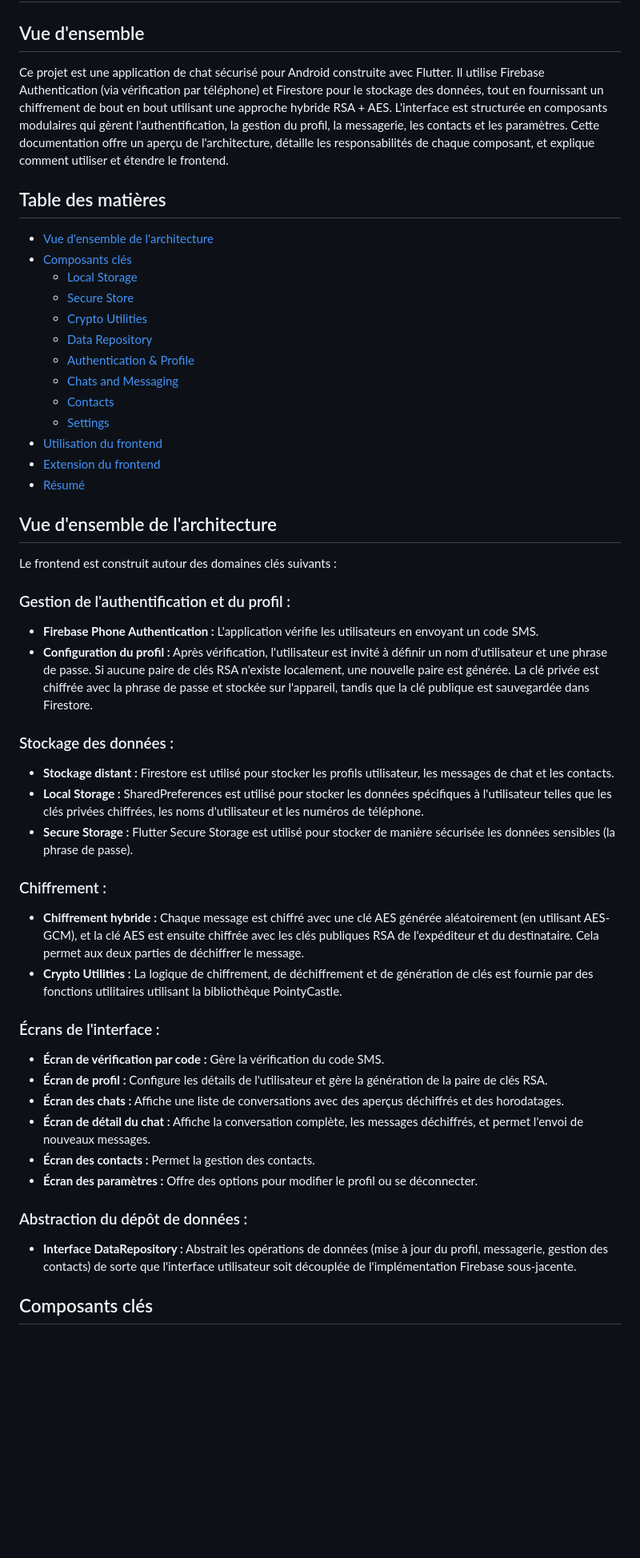
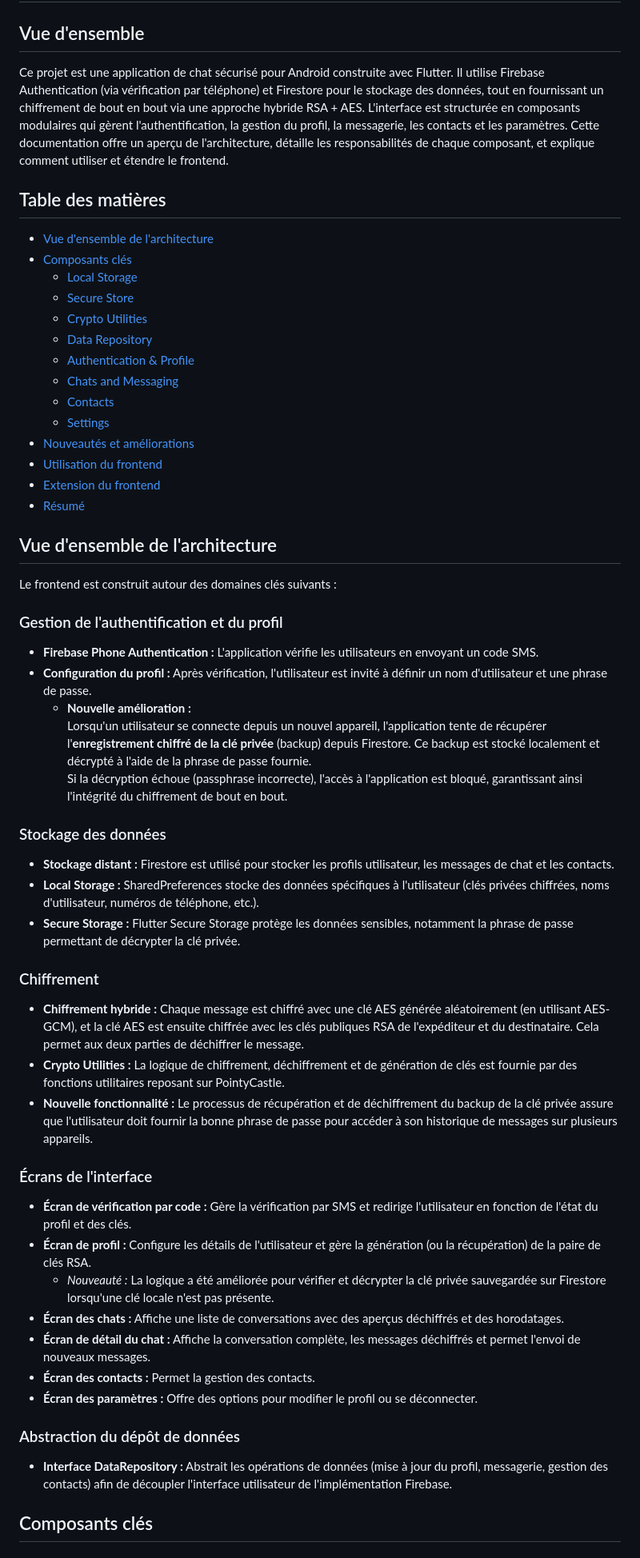
Before and after one commit to ArthurPV/secure-chat, a Markdown page: frontend/README.md, the part around the change printed below. Shown: that part at 80% size. Drawn GitHub-style; blank space fills up the shorter version.

Commit message:
Documentation updated

```diff
--- a/frontend/README.md
+++ b/frontend/README.md
@@ -1,7 +1,7 @@
 # Documentation du Frontend Chat Sécurisé
 
 ## Vue d'ensemble
-Ce projet est une application de chat sécurisé pour Android construite avec Flutter. Il utilise Firebase Authentication (via vérification par téléphone) et Firestore pour le stockage des données, tout en fournissant un chiffrement de bout en bout utilisant une approche hybride RSA + AES. L'interface est structurée en composants modulaires qui gèrent l'authentification, la gestion du profil, la messagerie, les contacts et les paramètres. Cette documentation offre un aperçu de l'architecture, détaille les responsabilités de chaque composant, et explique comment utiliser et étendre le frontend.
+Ce projet est une application de chat sécurisé pour Android construite avec Flutter. Il utilise Firebase Authentication (via vérification par téléphone) et Firestore pour le stockage des données, tout en fournissant un chiffrement de bout en bout via une approche hybride RSA + AES. L'interface est structurée en composants modulaires qui gèrent l'authentification, la gestion du profil, la messagerie, les contacts et les paramètres. Cette documentation offre un aperçu de l'architecture, détaille les responsabilités de chaque composant, et explique comment utiliser et étendre le frontend.
 
 ## Table des matières
 - [Vue d'ensemble de l'architecture](#vue-densemble-de-larchitecture)
@@ -14,5 +14,6 @@ Ce projet est une application de chat sécurisé pour Android construite avec Fl
   - [Chats and Messaging](#chats-and-messaging)
   - [Contacts](#contacts)
   - [Settings](#settings)
+- [Nouveautés et améliorations](#nouvaut%C3%A9s-et-am%C3%A9liorations)
 - [Utilisation du frontend](#utilisation-du-frontend)
 - [Extension du frontend](#extension-du-frontend)
@@ -22,29 +23,34 @@ Ce projet est une application de chat sécurisé pour Android construite avec Fl
 
 Le frontend est construit autour des domaines clés suivants :
 
-### Gestion de l'authentification et du profil :
+### Gestion de l'authentification et du profil
 - **Firebase Phone Authentication :** L'application vérifie les utilisateurs en envoyant un code SMS.
-- **Configuration du profil :** Après vérification, l'utilisateur est invité à définir un nom d'utilisateur et une phrase de passe. Si aucune paire de clés RSA n'existe localement, une nouvelle paire est générée. La clé privée est chiffrée avec la phrase de passe et stockée sur l'appareil, tandis que la clé publique est sauvegardée dans Firestore.
+- **Configuration du profil :** Après vérification, l'utilisateur est invité à définir un nom d'utilisateur et une phrase de passe.
+  - **Nouvelle amélioration :**
+    Lorsqu'un utilisateur se connecte depuis un nouvel appareil, l'application tente de récupérer l'**enregistrement chiffré de la clé privée** (backup) depuis Firestore. Ce backup est stocké localement et décrypté à l'aide de la phrase de passe fournie.
+    Si la décryption échoue (passphrase incorrecte), l'accès à l'application est bloqué, garantissant ainsi l'intégrité du chiffrement de bout en bout.
 
-### Stockage des données :
+### Stockage des données
 - **Stockage distant :** Firestore est utilisé pour stocker les profils utilisateur, les messages de chat et les contacts.
-- **Local Storage :** SharedPreferences est utilisé pour stocker les données spécifiques à l'utilisateur telles que les clés privées chiffrées, les noms d'utilisateur et les numéros de téléphone.
-- **Secure Storage :** Flutter Secure Storage est utilisé pour stocker de manière sécurisée les données sensibles (la phrase de passe).
+- **Local Storage :** SharedPreferences stocke des données spécifiques à l'utilisateur (clés privées chiffrées, noms d'utilisateur, numéros de téléphone, etc.).
+- **Secure Storage :** Flutter Secure Storage protège les données sensibles, notamment la phrase de passe permettant de décrypter la clé privée.
 
-### Chiffrement :
+### Chiffrement
 - **Chiffrement hybride :** Chaque message est chiffré avec une clé AES générée aléatoirement (en utilisant AES-GCM), et la clé AES est ensuite chiffrée avec les clés publiques RSA de l'expéditeur et du destinataire. Cela permet aux deux parties de déchiffrer le message.
-- **Crypto Utilities :** La logique de chiffrement, de déchiffrement et de génération de clés est fournie par des fonctions utilitaires utilisant la bibliothèque PointyCastle.
+- **Crypto Utilities :** La logique de chiffrement, déchiffrement et de génération de clés est fournie par des fonctions utilitaires reposant sur PointyCastle.
+- **Nouvelle fonctionnalité :** Le processus de récupération et de déchiffrement du backup de la clé privée assure que l'utilisateur doit fournir la bonne phrase de passe pour accéder à son historique de messages sur plusieurs appareils.
 
-### Écrans de l'interface :
-- **Écran de vérification par code :** Gère la vérification du code SMS.
-- **Écran de profil :** Configure les détails de l'utilisateur et gère la génération de la paire de clés RSA.
+### Écrans de l'interface
+- **Écran de vérification par code :** Gère la vérification par SMS et redirige l'utilisateur en fonction de l'état du profil et des clés.
+- **Écran de profil :** Configure les détails de l'utilisateur et gère la génération (ou la récupération) de la paire de clés RSA.
+  - *Nouveauté :* La logique a été améliorée pour vérifier et décrypter la clé privée sauvegardée sur Firestore lorsqu'une clé locale n'est pas présente.
 - **Écran des chats :** Affiche une liste de conversations avec des aperçus déchiffrés et des horodatages.
-- **Écran de détail du chat :** Affiche la conversation complète, les messages déchiffrés, et permet l'envoi de nouveaux messages.
+- **Écran de détail du chat :** Affiche la conversation complète, les messages déchiffrés et permet l'envoi de nouveaux messages.
 - **Écran des contacts :** Permet la gestion des contacts.
 - **Écran des paramètres :** Offre des options pour modifier le profil ou se déconnecter.
 
-### Abstraction du dépôt de données :
-- **Interface DataRepository :** Abstrait les opérations de données (mise à jour du profil, messagerie, gestion des contacts) de sorte que l'interface utilisateur soit découplée de l'implémentation Firebase sous-jacente.
+### Abstraction du dépôt de données
+- **Interface DataRepository :** Abstrait les opérations de données (mise à jour du profil, messagerie, gestion des contacts) afin de découpler l'interface utilisateur de l'implémentation Firebase.
 
 ## Composants clés
 
```
Also changed, not shown: other parts of frontend/README.md (+49 -35 lines).
